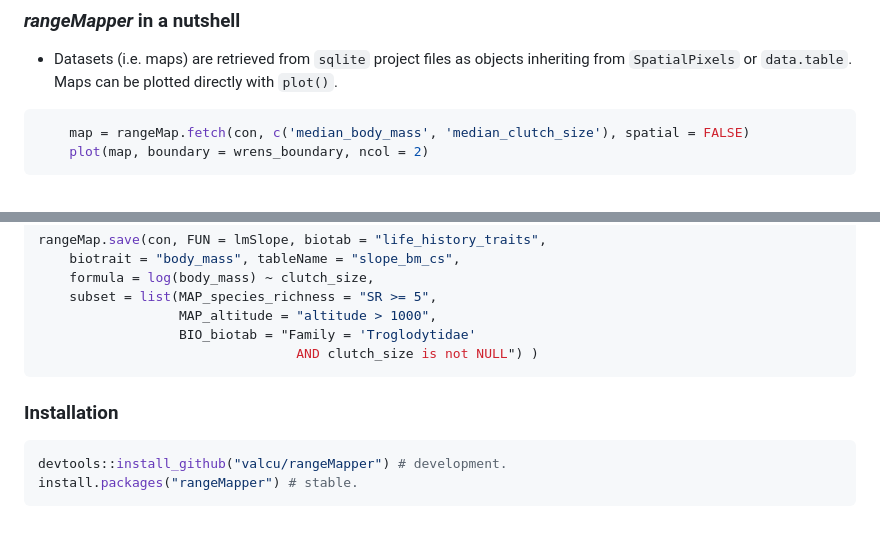
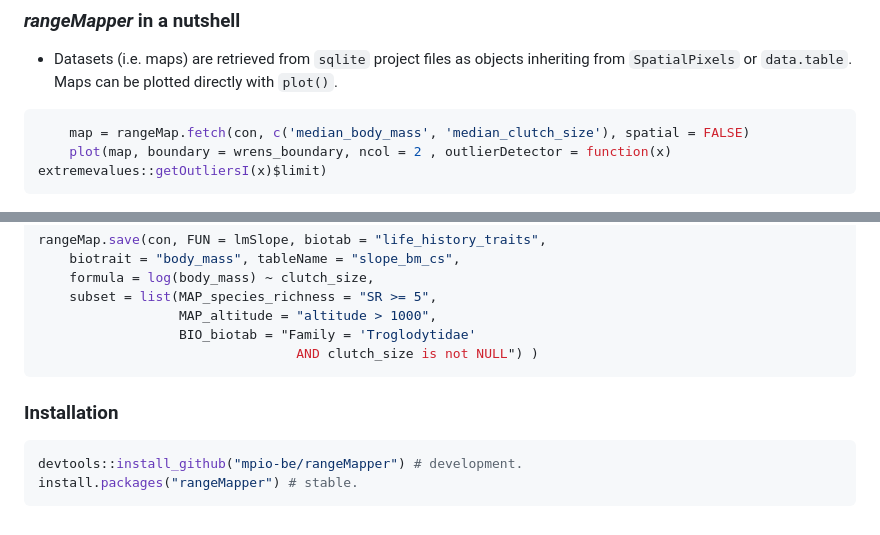
Before and after one commit to mpio-be/rangeMapper, a Markdown page: README.md, 2 parts joined by grey strips. GitHub-like rendering.

````diff
--- a/README.md
+++ b/README.md
@@ -14,9 +16,10 @@ knitr::knit('README.Rmd')
 
 * Datasets (i.e. maps) are retrieved from `sqlite` project files as objects inheriting from `SpatialPixels` or `data.table`. Maps can be plotted directly with `plot()`.
 
+
 ```r
     map = rangeMap.fetch(con, c('median_body_mass', 'median_clutch_size'), spatial = FALSE)
-    plot(map, boundary = wrens_boundary, ncol = 2)
+    plot(map, boundary = wrens_boundary, ncol = 2 , outlierDetector = function(x) extremevalues::getOutliersI(x)$limit)
 ```
 
 ![](README-1-1.png)
@@ -33,8 +36,10 @@ rangeMap.save(con, FUN = lmSlope, biotab = "life_history_traits",
                   BIO_biotab = "Family = 'Troglodytidae'
                                  AND clutch_size is not NULL") )
 ```
+
+
 ### Installation
 ```R
-devtools::install_github("valcu/rangeMapper") # development.
+devtools::install_github("mpio-be/rangeMapper") # development.
 install.packages("rangeMapper") # stable.
 ```
````
Also changed, not shown: other parts of README.md (+5 -3 lines), README-1-1.png.
